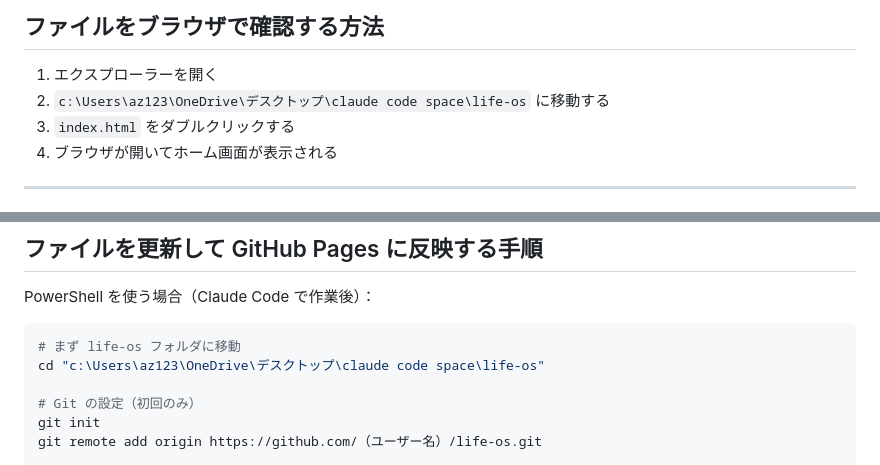
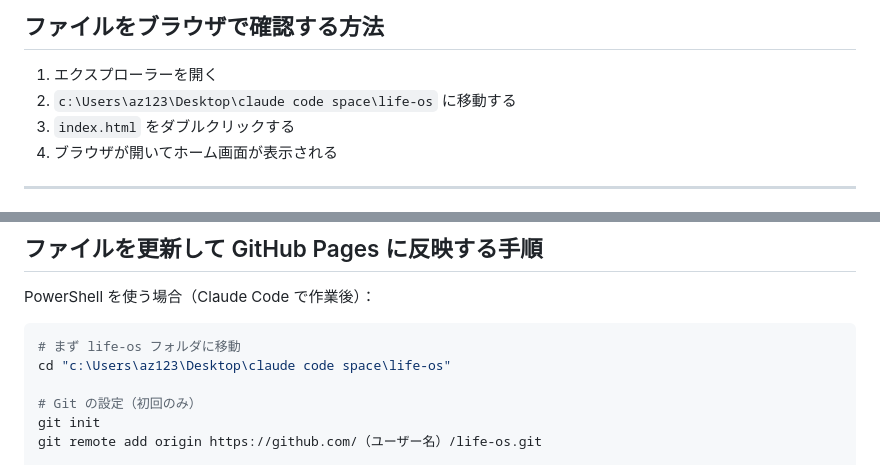
Before and after one commit to kurororo25-hash/life-os, a Markdown page: docs/操作メモ.md, 2 parts joined by grey strips. GitHub-like rendering.

Commit message:
操作メモのフォルダパスをOneDrive経由からDesktop直下に修正

````diff
--- a/docs/操作メモ.md
+++ b/docs/操作メモ.md
@@ -5,7 +5,7 @@
 ## ファイルをブラウザで確認する方法
 
 1. エクスプローラーを開く
-2. `c:\Users\az123\OneDrive\デスクトップ\claude code space\life-os` に移動する
+2. `c:\Users\az123\Desktop\claude code space\life-os` に移動する
 3. `index.html` をダブルクリックする
 4. ブラウザが開いてホーム画面が表示される
 
@@ -44,7 +44,7 @@ PowerShell を使う場合（Claude Code で作業後）：
 
 ```powershell
 # まず life-os フォルダに移動
-cd "c:\Users\az123\OneDrive\デスクトップ\claude code space\life-os"
+cd "c:\Users\az123\Desktop\claude code space\life-os"
 
 # Git の設定（初回のみ）
 git init
````
